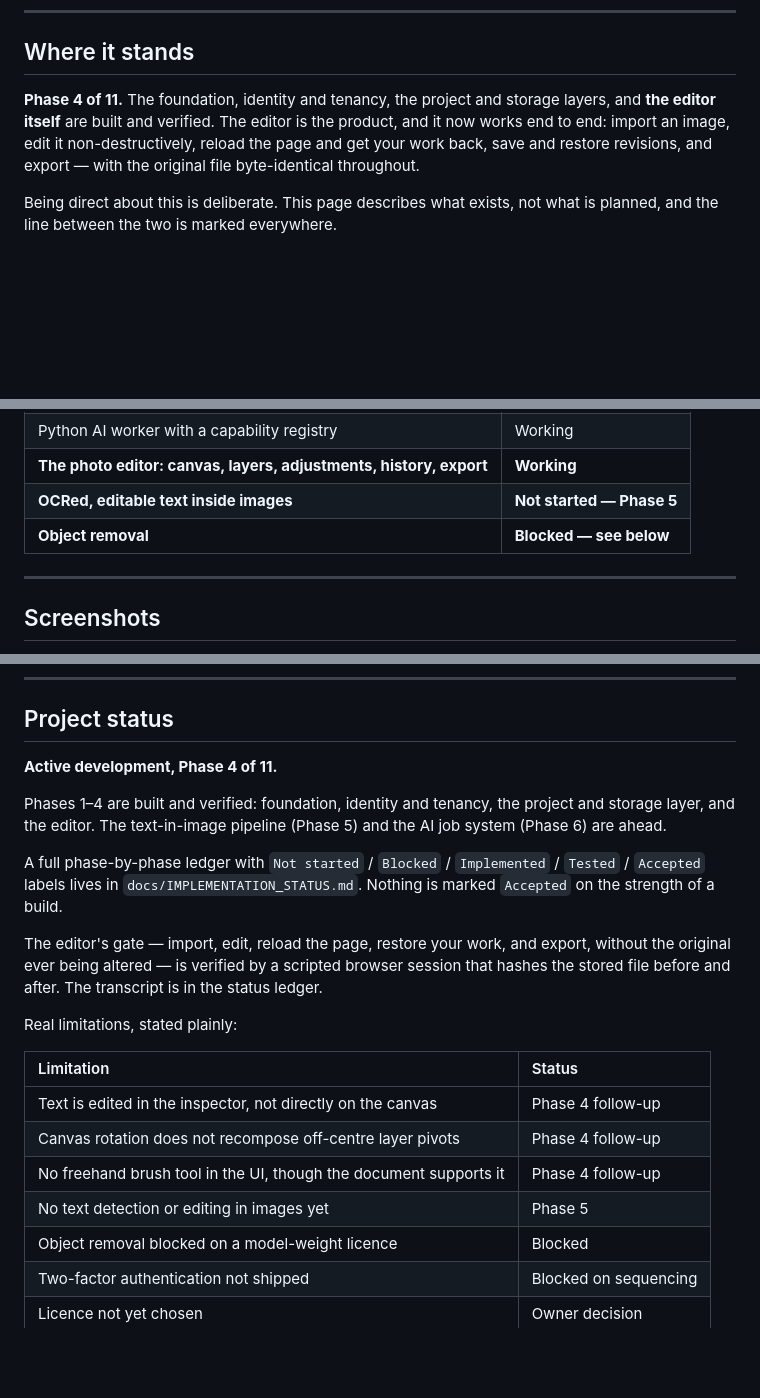
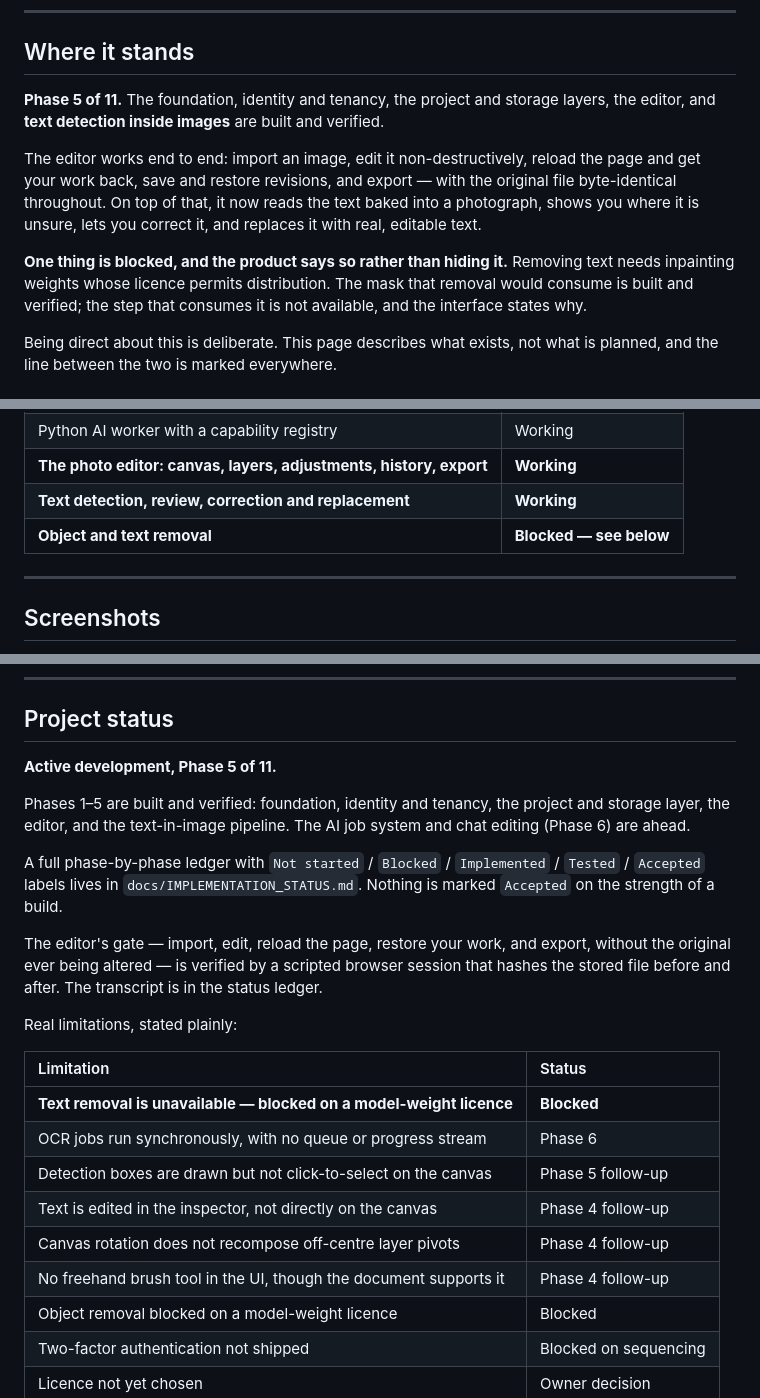
Before and after one commit to ulasmango-cmd/localcanvas-ai, a Markdown page: README.md, 3 parts joined by grey strips. Rendered like a GitHub page; blank space fills up the shorter version.

```diff
--- a/README.md
+++ b/README.md
@@ -28,7 +28,11 @@ The differentiator is **text inside images**. Not just OCR that reads it — the
 
 ## Where it stands
 
-**Phase 4 of 11.** The foundation, identity and tenancy, the project and storage layers, and **the editor itself** are built and verified. The editor is the product, and it now works end to end: import an image, edit it non-destructively, reload the page and get your work back, save and restore revisions, and export — with the original file byte-identical throughout.
+**Phase 5 of 11.** The foundation, identity and tenancy, the project and storage layers, the editor, and **text detection inside images** are built and verified.
+
+The editor works end to end: import an image, edit it non-destructively, reload the page and get your work back, save and restore revisions, and export — with the original file byte-identical throughout. On top of that, it now reads the text baked into a photograph, shows you where it is unsure, lets you correct it, and replaces it with real, editable text.
+
+**One thing is blocked, and the product says so rather than hiding it.** Removing text needs inpainting weights whose licence permits distribution. The mask that removal would consume is built and verified; the step that consumes it is not available, and the interface states why.
 
 Being direct about this is deliberate. This page describes what exists, not what is planned, and the line between the two is marked everywhere.
 
@@ -49,8 +53,8 @@ Being direct about this is deliberate. This page describes what exists, not what
 | Web: auth, workspace, members, projects, upload panel | Working |
 | Python AI worker with a capability registry | Working |
 | **The photo editor: canvas, layers, adjustments, history, export** | **Working** |
-| **OCRed, editable text inside images** | **Not started — Phase 5** |
-| **Object removal** | **Blocked — see below** |
+| **Text detection, review, correction and replacement** | **Working** |
+| **Object and text removal** | **Blocked — see below** |
 
 ---
 
@@ -261,11 +297,11 @@ infra/          Docker, CI helpers, verification scripts
 
 ## Project status
 
-**Active development, Phase 4 of 11.**
+**Active development, Phase 5 of 11.**
 
-Phases 1–4 are built and verified: foundation, identity and tenancy, the project
-and storage layer, and the editor. The text-in-image pipeline (Phase 5) and the
-AI job system (Phase 6) are ahead.
+Phases 1–5 are built and verified: foundation, identity and tenancy, the project
+and storage layer, the editor, and the text-in-image pipeline. The AI job system
+and chat editing (Phase 6) are ahead.
 
 A full phase-by-phase ledger with `Not started` / `Blocked` / `Implemented` /
 `Tested` / `Accepted` labels lives in `docs/IMPLEMENTATION_STATUS.md`. Nothing is
@@ -280,10 +316,12 @@ Real limitations, stated plainly:
 
 | Limitation | Status |
 | :--- | :--- |
+| **Text removal is unavailable — blocked on a model-weight licence** | **Blocked** |
+| OCR jobs run synchronously, with no queue or progress stream | Phase 6 |
+| Detection boxes are drawn but not click-to-select on the canvas | Phase 5 follow-up |
 | Text is edited in the inspector, not directly on the canvas | Phase 4 follow-up |
 | Canvas rotation does not recompose off-centre layer pivots | Phase 4 follow-up |
 | No freehand brush tool in the UI, though the document supports it | Phase 4 follow-up |
-| No text detection or editing in images yet | Phase 5 |
 | Object removal blocked on a model-weight licence | Blocked |
 | Two-factor authentication not shipped | Blocked on sequencing |
 | Licence not yet chosen | Owner decision |
```
Also changed, not shown: other parts of README.md (+34 -2 lines), screenshots/MANIFEST.md (+1 -0 lines), screenshots/10-text-in-image.png (added), 1 other file.
